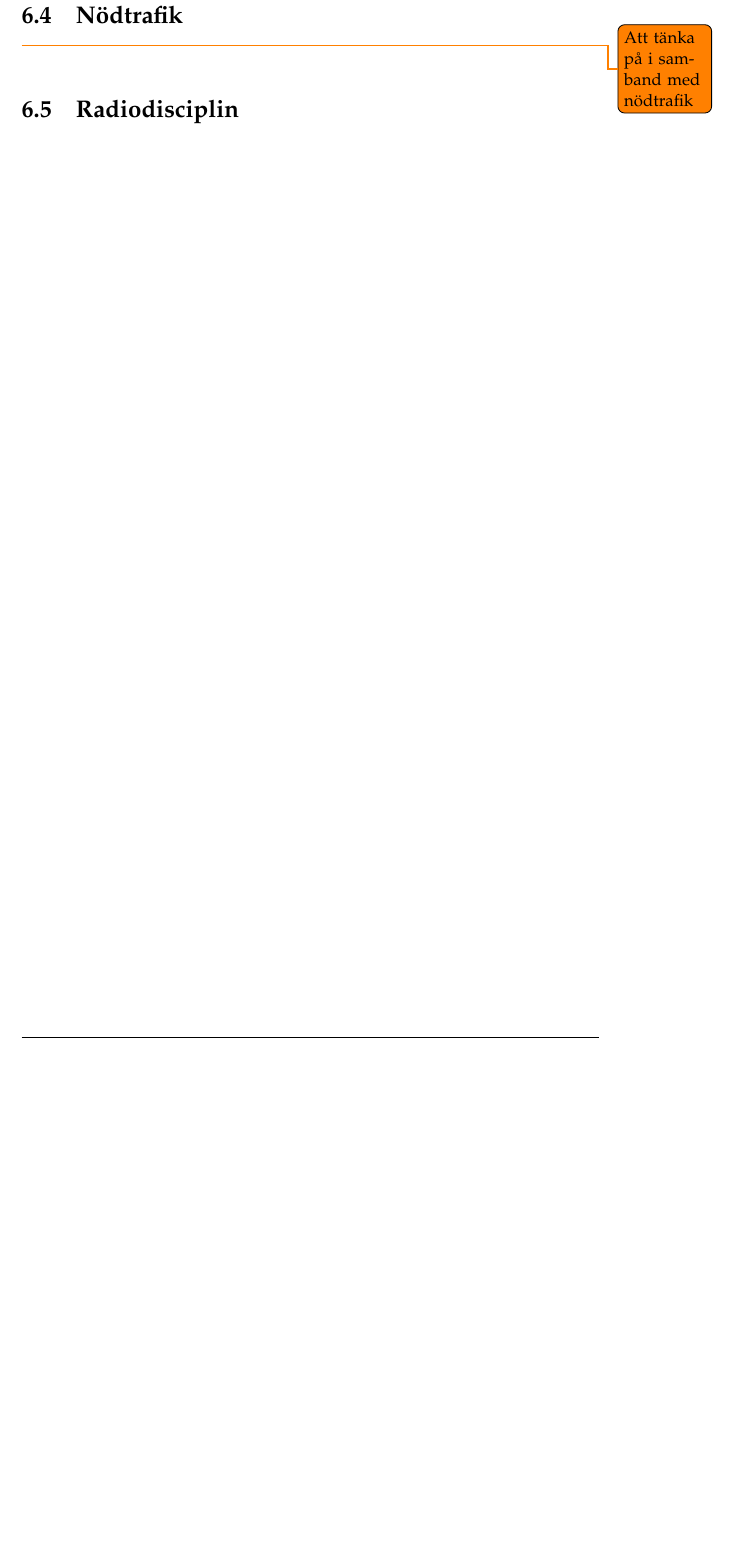
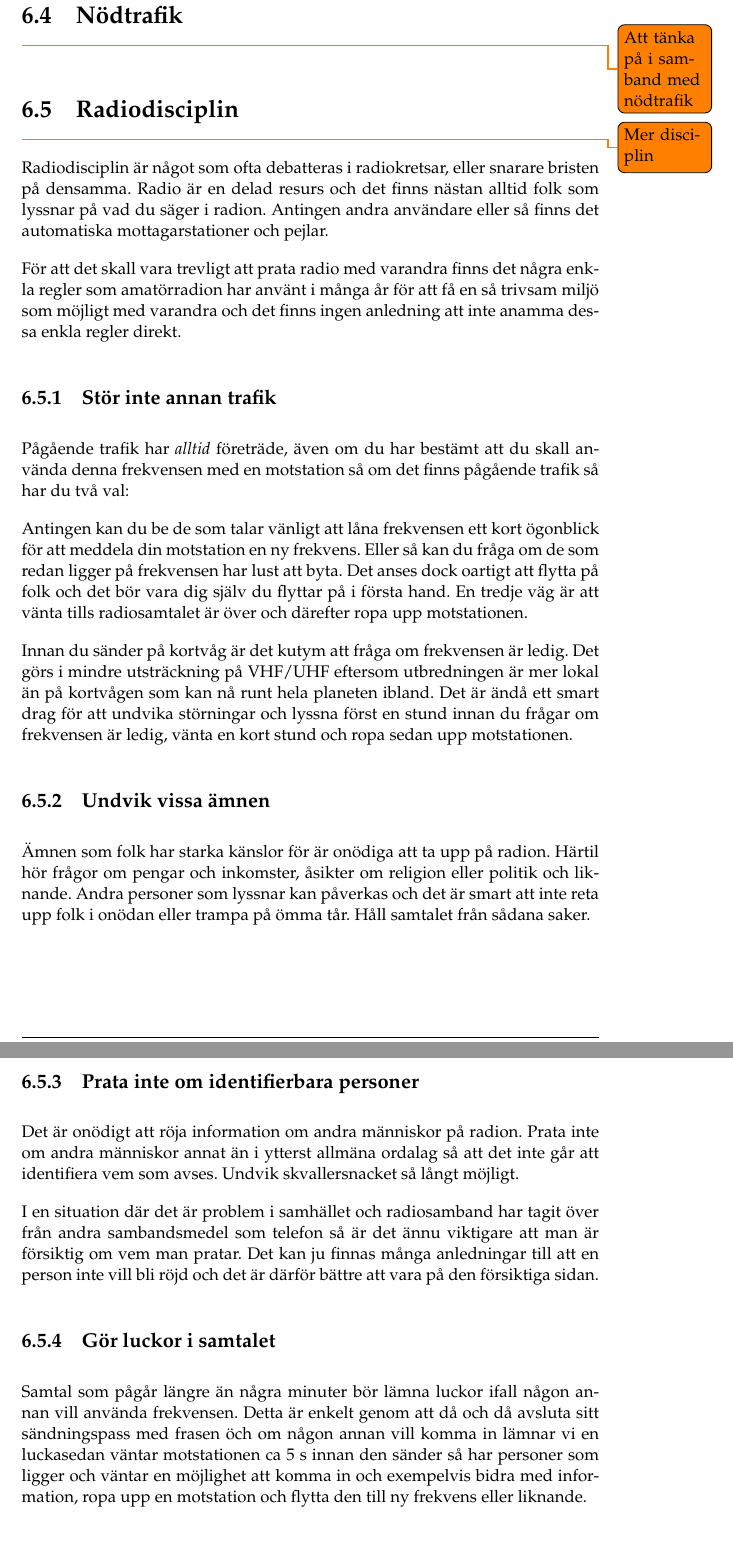
Before and after one commit to sikvall/rhb-prep, a LaTeX document (rhb-prep.tex, which reads kap-rutiner.tex): part of page 35 of 35 before the commit and two parts of pages 35 and 36 of 36 after it, the two joined at a grey line, cut so that both start at the same text, the shorter picture padded with empty space. Compiled offline with pdfLaTeX.

Commit message:
Radiodisciplin

```diff
--- a/kap-rutiner.tex
+++ b/kap-rutiner.tex
@@ -28,3 +28,30 @@ För att framgångsrikt använda sin radio i ett krisläge eller pressad situati
 \todo{Att tänka på i samband med nödtrafik}
 
 \section{Radiodisciplin}
+\todo{Mer disciplin}
+
+Radiodisciplin är något som ofta debatteras i radiokretsar, eller snarare bristen på densamma. Radio är en delad resurs och det finns nästan alltid folk som lyssnar på vad du säger i radion. Antingen andra användare eller så finns det automatiska mottagarstationer och pejlar.
+
+För att det skall vara trevligt att prata radio med varandra finns det några enkla regler som amatörradion har använt i många år för att få en så trivsam miljö som möjligt med varandra och det finns ingen anledning att inte anamma dessa enkla regler direkt.
+
+\subsection{Stör inte annan trafik}
+
+Pågående trafik har \textit{alltid} företräde, även om du har bestämt att du skall använda denna frekvensen med en motstation så om det finns pågående trafik så har du två val:
+
+Antingen kan du be de som talar vänligt att låna frekvensen ett kort ögonblick för att meddela din motstation en ny frekvens. Eller så kan du fråga om de som redan ligger på frekvensen har lust att byta. Det anses dock oartigt att flytta på folk och det bör vara dig själv du flyttar på i första hand. En tredje väg är att vänta tills radiosamtalet är över och därefter ropa upp motstationen.
+
+Innan du sänder på kortvåg är det kutym att fråga om frekvensen är ledig. Det görs i mindre utsträckning på VHF/UHF eftersom utbredningen är mer lokal än på kortvågen som kan nå runt hela planeten ibland. Det är ändå ett smart drag för att undvika störningar och lyssna först en stund innan du frågar om frekvensen är ledig, vänta en kort stund och ropa sedan upp motstationen.
+
+\subsection{Undvik vissa ämnen}
+
+Ämnen som folk har starka känslor för är onödiga att ta upp på radion. Härtil hör frågor om pengar och inkomster, åsikter om religion eller politik och liknande. Andra personer som lyssnar kan påverkas och det är smart att inte reta upp folk i onödan eller trampa på ömma tår. Håll samtalet från sådana saker.
+
+\subsection{Prata inte om identifierbara personer}
+
+Det är onödigt att röja information om andra människor på radion. Prata inte om andra människor annat än i ytterst allmäna ordalag så att det inte går att identifiera vem som avses. Undvik skvallersnacket så långt möjligt.
+
+I en situation där det är problem i samhället och radiosamband har tagit över från andra sambandsmedel som telefon så är det ännu viktigare att man är försiktig om vem man pratar. Det kan ju finnas många anledningar till att en person inte vill bli röjd och det är därför bättre att vara på den försiktiga sidan.
+
+\subsection{Gör luckor i samtalet}
+
+Samtal som pågår längre än några minuter bör lämna luckor ifall någon annan vill använda frekvensen. Detta är enkelt genom att då och då avsluta sitt sändningspass med frasen "och om någon annan vill komma in lämnar vi en lucka" sedan väntar motstationen ca 5 s innan den sänder så har personer som ligger och väntar en möjlighet att komma in och exempelvis bidra med information, ropa upp en motstation och flytta den till ny frekvens eller liknande.
```
Also changed, not shown: kap-rutiner.tex (10 more changed lines).
